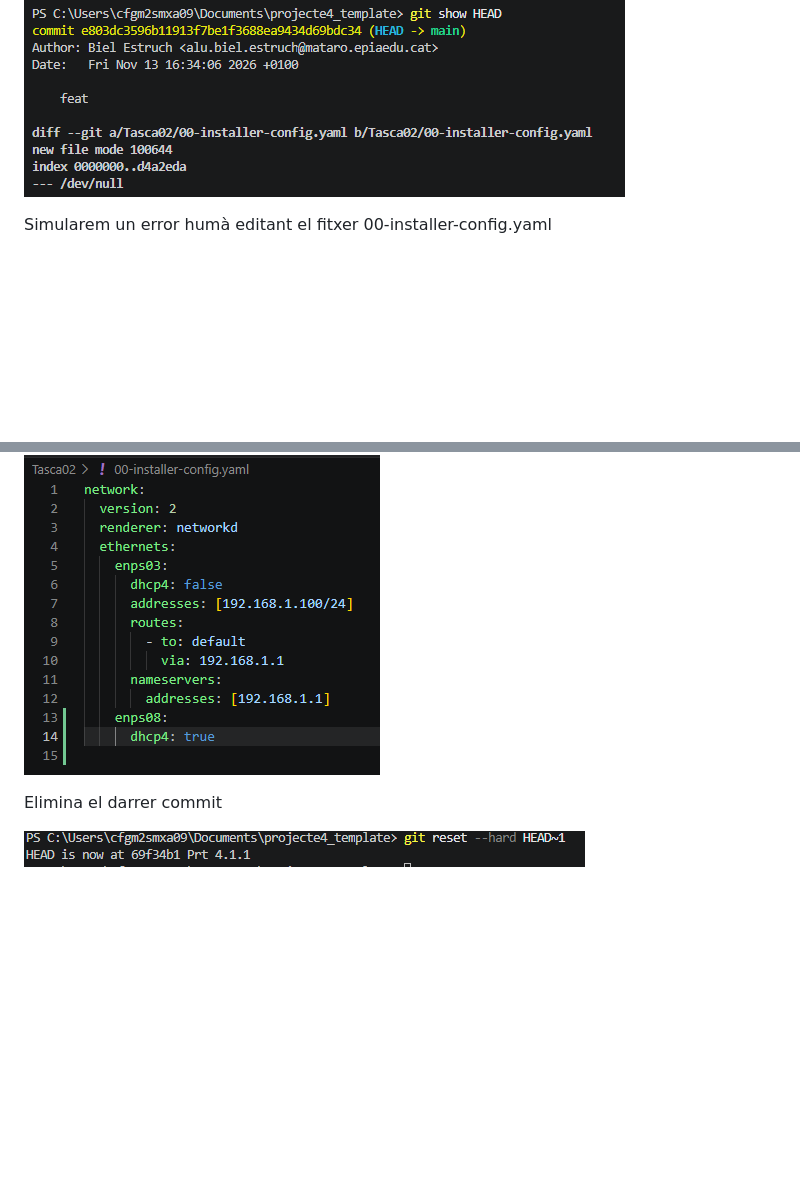
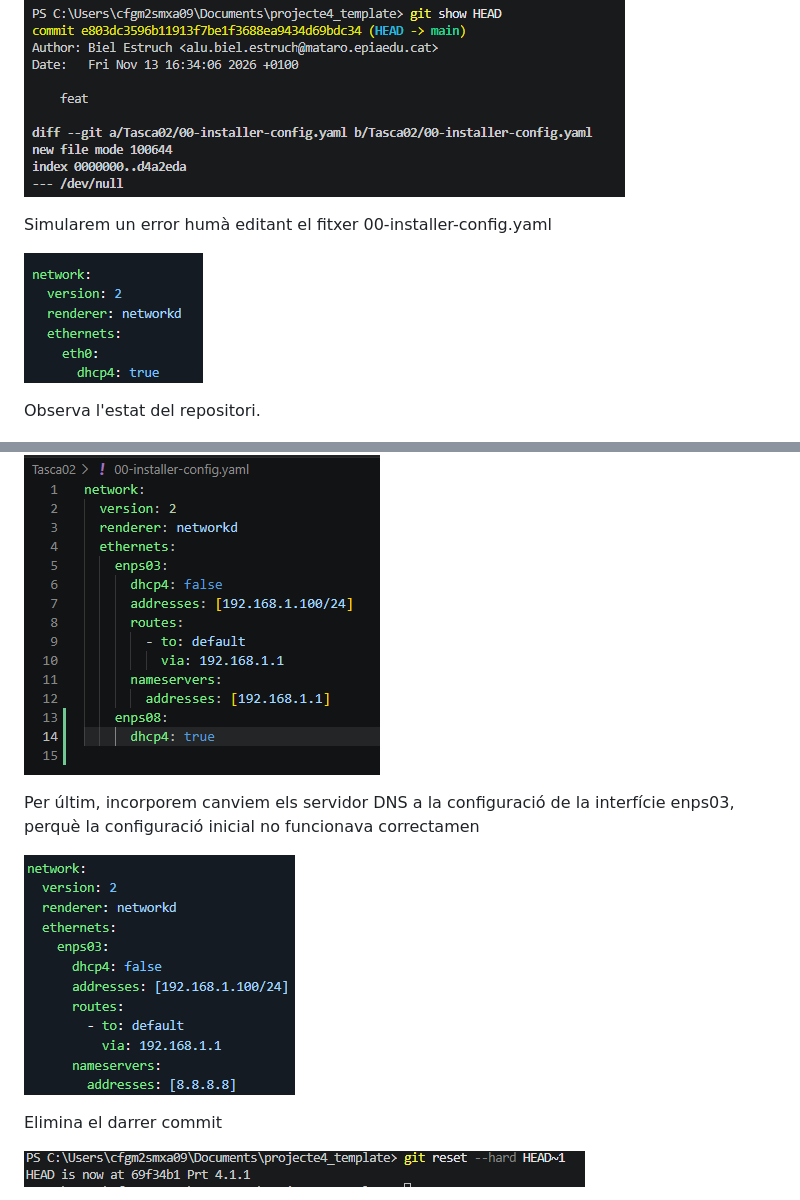
Before and after one commit to bielestruch/projecte4_template, a Markdown page: Tasca02/README.md, 2 parts joined by grey strips. Rendered like a GitHub page; pictures changed too: Tasca02/image-17.png (added), Tasca02/image-18.png (added); blank space fills up the shorter version.

Commit message:
Filnal 1

```diff
--- a/Tasca02/README.md
+++ b/Tasca02/README.md
@@ -14,6 +14,10 @@ Inspecciona els canvis exactes del darrer commit amb la comanda:
 
 Simularem un error humà editant el fitxer 00-installer-config.yaml
 
+![alt text](image-18.png)
+
+Observa l'estat del repositori.
+
 ![alt text](image-4.png)
 
 Desfem els canvis del fitxer interficies.yaml i tornem-lo a l'estat del darrer commit. Això es pot fer gràficament a l'editor VS Code, fent clic amb el botó dret sobre el fitxer i seleccionant l'opció "Discard changes". També es pot fer des de la terminal amb la comanda.git restore 00-installer-config.yaml
@@ -28,6 +32,10 @@ Editem de nou l'arxiu, ara per configurar una segona interfície enps08 en mode
 
 ![alt text](image-7.png)
 
+Per últim, incorporem canviem els servidor DNS a la configuració de la interfície enps03, perquè la configuració inicial no funcionava correctamen
+
+![alt text](image-17.png)
+
 Elimina el darrer commit
 
 ![alt text](image-14.png)
```
